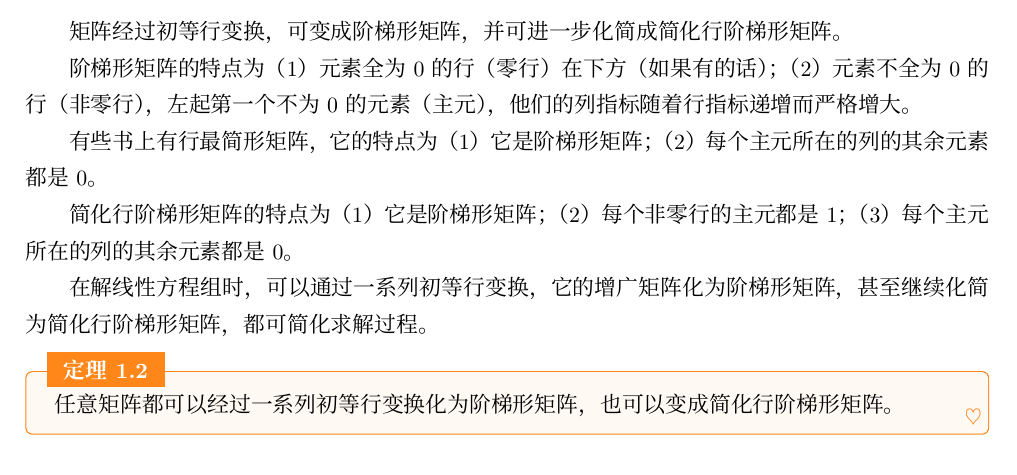
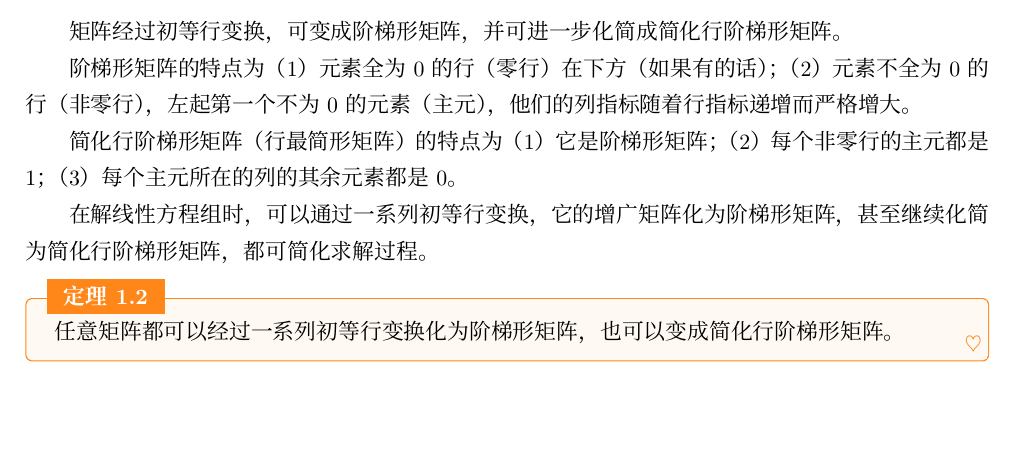
Before and after one commit to rogeryoungh/math-notes, a LaTeX book (高等代数/main.tex, which reads 模板/elegantbook.cls, 高等代数/pages/0001.tex): part of page 5 of 35, cut so that both start at the same text, the shorter picture padded with empty space. Compiled offline with XeLaTeX; a missing font is replaced by an installed copy or a similar font.

```diff
--- a/模板/elegantbook.cls
+++ b/模板/elegantbook.cls
@@ -1014,7 +1014,7 @@
         language=C++,
     morekeywords={_fora,_forz,_forb,_fore,_in,_dbg},
     emph={return,int,long,float,double,short,byte,bool,ll,signed,unsigned,void},
-    emphstyle=\color{codecolortypes},
+    emphstyle=\color{frenchplum},
 }
 \lstset{basicstyle=\ttfamily,style=mystyle,breaklines=true}
 
--- a/高等代数/pages/0001.tex
+++ b/高等代数/pages/0001.tex
@@ -69,9 +69,7 @@
 
 阶梯形矩阵的特点为（1）元素全为 $0$ 的行（零行）在下方（如果有的话）；（2）元素不全为 $0$ 的行（非零行），左起第一个不为 $0$ 的元素（主元），他们的列指标随着行指标递增而严格增大。
 
-有些书上有行最简形矩阵，它的特点为（1）它是阶梯形矩阵；（2）每个主元所在的列的其余元素都是 $0$。
-
-简化行阶梯形矩阵的特点为（1）它是阶梯形矩阵；（2）每个非零行的主元都是 $1$；（3）每个主元所在的列的其余元素都是 $0$。
+简化行阶梯形矩阵（行最简形矩阵）的特点为（1）它是阶梯形矩阵；（2）每个非零行的主元都是 $1$；（3）每个主元所在的列的其余元素都是 $0$。
 
 在解线性方程组时，可以通过一系列初等行变换，它的增广矩阵化为阶梯形矩阵，甚至继续化简为简化行阶梯形矩阵，都可简化求解过程。
 
```
Also changed, not shown: 模板/main.pdf.
